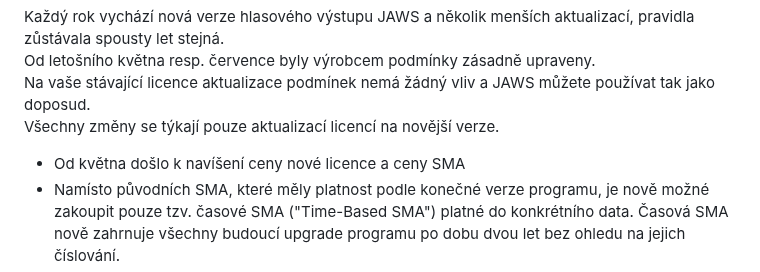
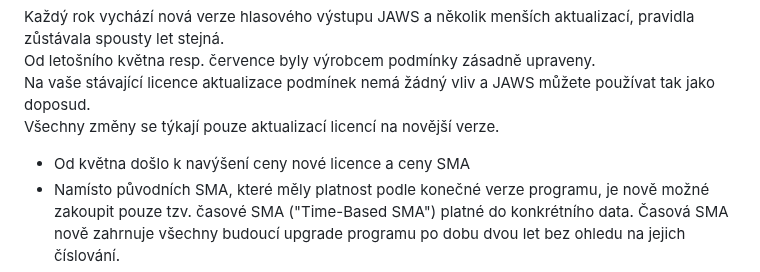
Before and after one commit to junkycoder/isymbio.cz, a Markdown page: src/novinky/jaws-aktualizace-licence.md, the part around the change. Drawn GitHub-style.

Commit message:
Update jaws-aktualizace-licence.md
upg novinky jaws

```diff
--- a/src/novinky/jaws-aktualizace-licence.md
+++ b/src/novinky/jaws-aktualizace-licence.md
@@ -10,7 +10,7 @@ Od letošního května resp. července byly výrobcem podmínky zásadně uprave
 Na vaše stávající licence aktualizace podmínek nemá žádný vliv a JAWS můžete používat tak jako doposud.
 Všechny změny se týkají pouze aktualizací licencí na novější verze.
 
-- Od května došlo k navíšení ceny nové licence a ceny SMA
+- Od května došlo k navýšení ceny nové licence a ceny SMA
 - Namísto původních SMA, které měly platnost podle konečné verze programu, je nově možné zakoupit pouze tzv. časové SMA ("Time-Based SMA") platné do konkrétního
 data. Časová SMA nově zahrnuje všechny budoucí upgrade programu po dobu dvou let bez ohledu na jejich číslování.
 - Stávající SMA zůstávají v platnosti do oficiálního vydání následující verze programu, která již není v SMA zahrnuta. SMA platná do verze 2027 tedy bude
```
